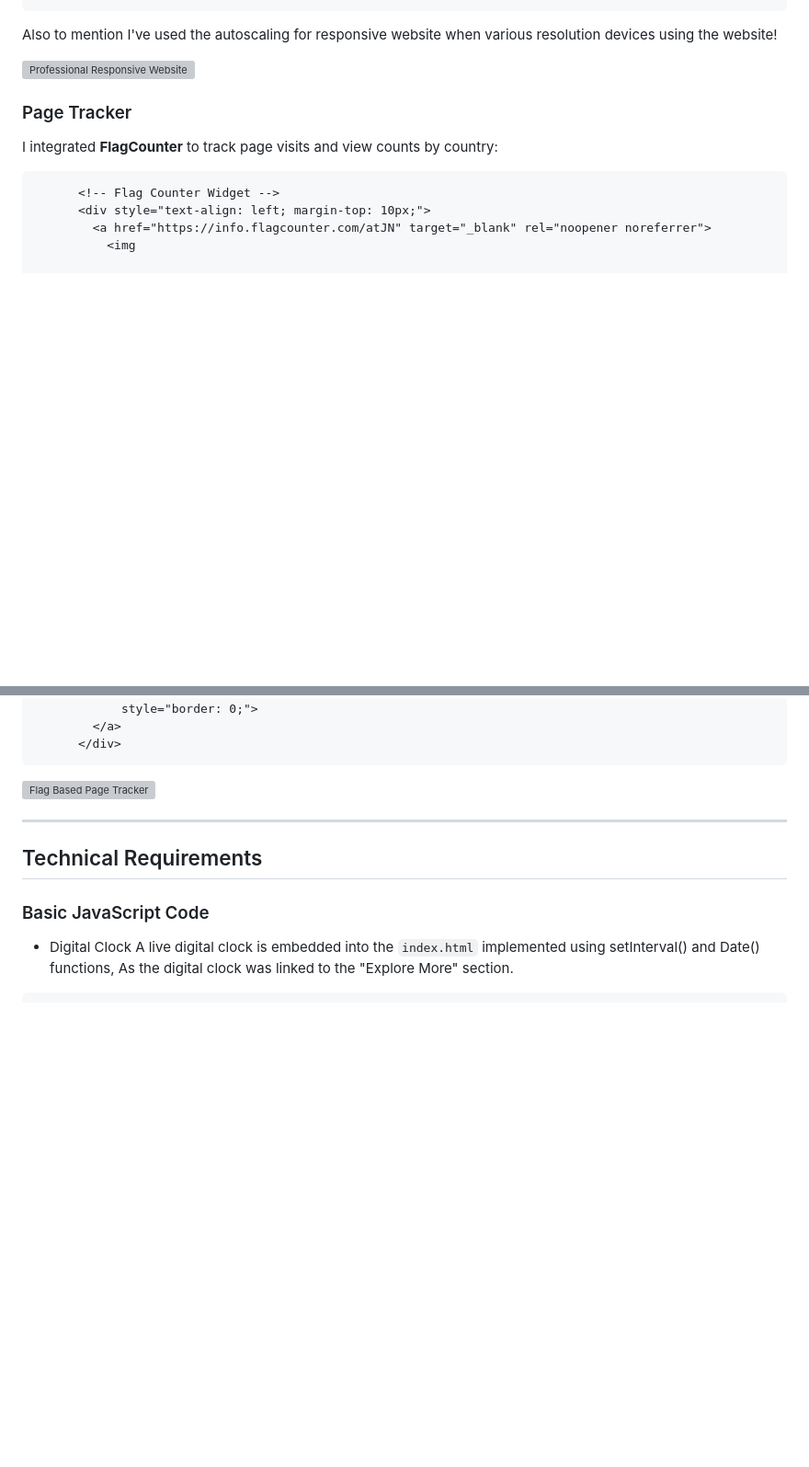
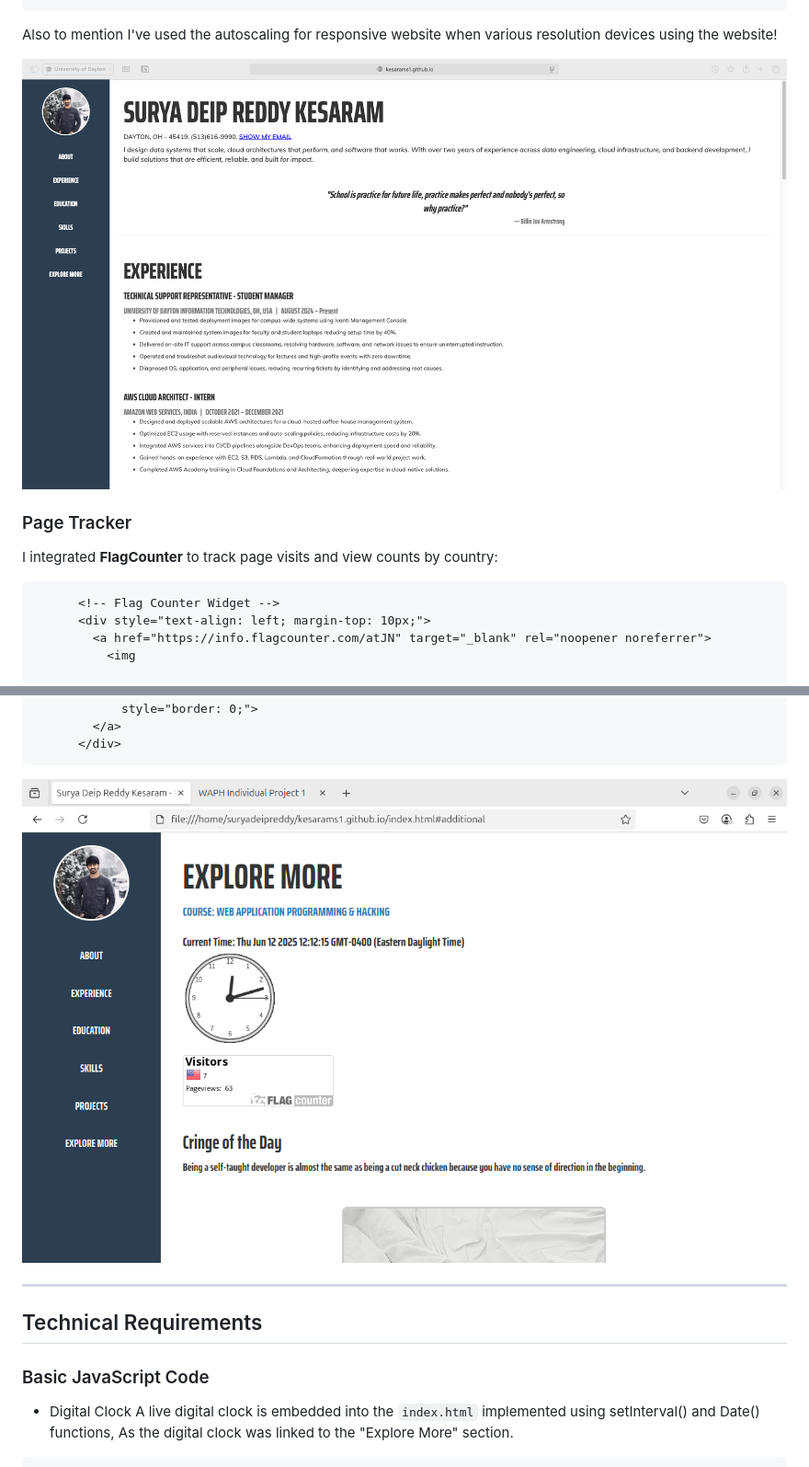
Before and after one commit to kesarams1/kesarams1.github.io, a Markdown page: README.md, 2 parts joined by grey strips. Shown at 92% size. Rendered like a GitHub page; blank space fills up the shorter version; grey boxes are pictures that could not be loaded.

````diff
--- a/README.md
+++ b/README.md
@@ -79,7 +79,7 @@ I used **Bootstrap 3.4.1** via CDN, along with custom Google Fonts and additiona
 ```
 Also to mention I've used the autoscaling for responsive website when various resolution devices using the website!
 
-![Professional Responsive Website](professional_website_various_browsers.png)
+![Professional Responsive Website](images/professional_website_various_browsers.png)
 
 ### Page Tracker
 I integrated **FlagCounter** to track page visits and view counts by country:
@@ -95,7 +95,7 @@ I integrated **FlagCounter** to track page visits and view counts by country:
         </a>
       </div>
 ```
-![Flag Based Page Tracker](flag_counter.png)
+![Flag Based Page Tracker](images/flag_counter.png)
 
 ---
 
````
Also changed, not shown: other parts of README.md (+74 -2 lines).
